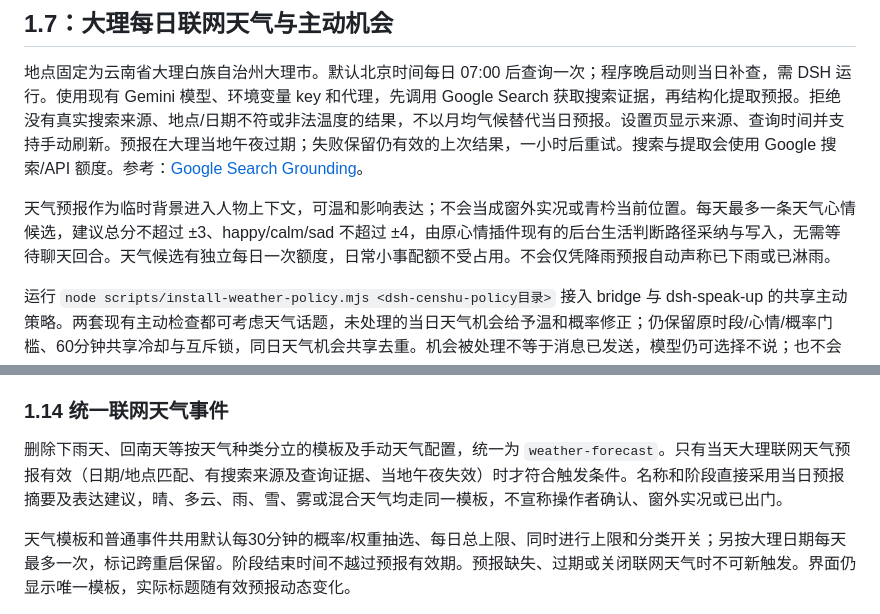
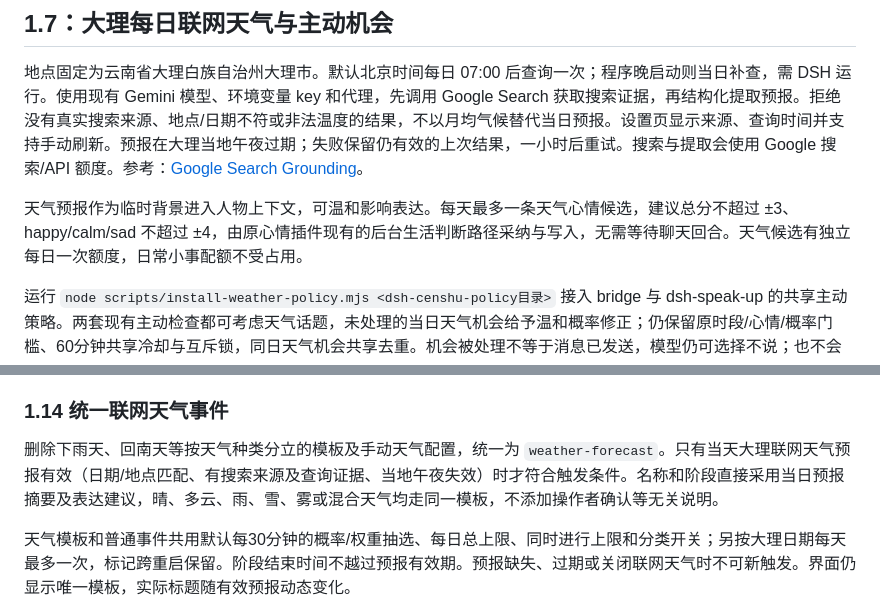
Before and after one commit to ThirvenGree/dsh-cen-shu-life, a Markdown page: README.md, 2 parts joined by grey strips. GitHub-like rendering.

Commit message:
docs: simplify weather presentation description

```diff
--- a/README.md
+++ b/README.md
@@ -175,7 +175,7 @@ Gemini 关闭、不可用、超时或熔断时，仅启用整句明确困难的
 
 地点固定为云南省大理白族自治州大理市。默认北京时间每日 07:00 后查询一次；程序晚启动则当日补查，需 DSH 运行。使用现有 Gemini 模型、环境变量 key 和代理，先调用 Google Search 获取搜索证据，再结构化提取预报。拒绝没有真实搜索来源、地点/日期不符或非法温度的结果，不以月均气候替代当日预报。设置页显示来源、查询时间并支持手动刷新。预报在大理当地午夜过期；失败保留仍有效的上次结果，一小时后重试。搜索与提取会使用 Google 搜索/API 额度。参考：[Google Search Grounding](https://ai.google.dev/gemini-api/docs/generate-content/google-search)。
 
-天气预报作为临时背景进入人物上下文，可温和影响表达；不会当成窗外实况或青枔当前位置。每天最多一条天气心情候选，建议总分不超过 ±3、happy/calm/sad 不超过 ±4，由原心情插件现有的后台生活判断路径采纳与写入，无需等待聊天回合。天气候选有独立每日一次额度，日常小事配额不受占用。不会仅凭降雨预报自动声称已下雨或已淋雨。
+天气预报作为临时背景进入人物上下文，可温和影响表达。每天最多一条天气心情候选，建议总分不超过 ±3、happy/calm/sad 不超过 ±4，由原心情插件现有的后台生活判断路径采纳与写入，无需等待聊天回合。天气候选有独立每日一次额度，日常小事配额不受占用。
 
 运行 `node scripts/install-weather-policy.mjs <dsh-censhu-policy目录>` 接入 bridge 与 dsh-speak-up 的共享主动策略。两套现有主动检查都可考虑天气话题，未处理的当日天气机会给予温和概率修正；仍保留原时段/心情/概率门槛、60分钟共享冷却与互斥锁，同日天气机会共享去重。机会被处理不等于消息已发送，模型仍可选择不说；也不会强制两套同时发送。四个天气开关及查询小时可在设置页修改。
 
@@ -276,7 +276,7 @@ Gemini 结合人物、时间/休假、当前心情、天气预报、记忆和近
 
 ### 1.14 统一联网天气事件
 
-删除下雨天、回南天等按天气种类分立的模板及手动天气配置，统一为 `weather-forecast`。只有当天大理联网天气预报有效（日期/地点匹配、有搜索来源及查询证据、当地午夜失效）时才符合触发条件。名称和阶段直接采用当日预报摘要及表达建议，晴、多云、雨、雪、雾或混合天气均走同一模板，不宣称操作者确认、窗外实况或已出门。
+删除下雨天、回南天等按天气种类分立的模板及手动天气配置，统一为 `weather-forecast`。只有当天大理联网天气预报有效（日期/地点匹配、有搜索来源及查询证据、当地午夜失效）时才符合触发条件。名称和阶段直接采用当日预报摘要及表达建议，晴、多云、雨、雪、雾或混合天气均走同一模板，不添加操作者确认等无关说明。
 
 天气模板和普通事件共用默认每30分钟的概率/权重抽选、每日总上限、同时进行上限和分类开关；另按大理日期每天最多一次，标记跨重启保留。阶段结束时间不越过预报有效期。预报缺失、过期或关闭联网天气时不可新触发。界面仍显示唯一模板，实际标题随有效预报动态变化。
 
```
